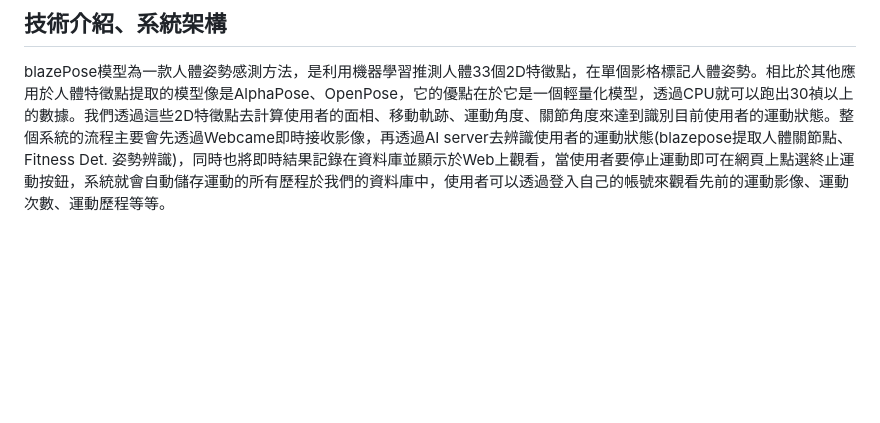
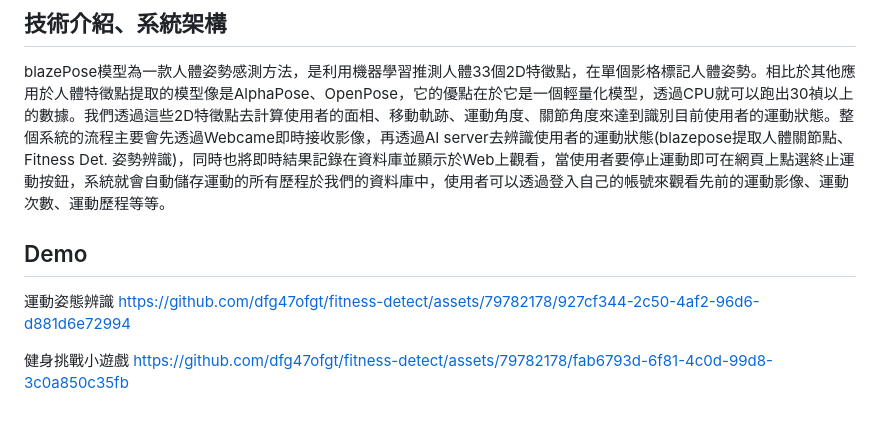
Before and after one commit to dfg47ofgt/Fitness-Detect, a Markdown page: README.md, the part around the change. GitHub-like rendering; blank space fills up the shorter version.

```diff
--- a/README.md
+++ b/README.md
@@ -25,3 +25,10 @@ RWD 網頁架構
 
 ## 技術介紹、系統架構
 blazePose模型為一款人體姿勢感測方法，是利用機器學習推測人體33個2D特徵點，在單個影格標記人體姿勢。相比於其他應用於人體特徵點提取的模型像是AlphaPose、OpenPose，它的優點在於它是一個輕量化模型，透過CPU就可以跑出30禎以上的數據。我們透過這些2D特徵點去計算使用者的面相、移動軌跡、運動角度、關節角度來達到識別目前使用者的運動狀態。整個系統的流程主要會先透過Webcame即時接收影像，再透過AI server去辨識使用者的運動狀態(blazepose提取人體關節點、Fitness Det. 姿勢辨識)，同時也將即時結果記錄在資料庫並顯示於Web上觀看，當使用者要停止運動即可在網頁上點選終止運動按鈕，系統就會自動儲存運動的所有歷程於我們的資料庫中，使用者可以透過登入自己的帳號來觀看先前的運動影像、運動次數、運動歷程等等。
+
+## Demo
+運動姿態辨識
+https://github.com/dfg47ofgt/fitness-detect/assets/79782178/927cf344-2c50-4af2-96d6-d881d6e72994
+
+健身挑戰小遊戲
+https://github.com/dfg47ofgt/fitness-detect/assets/79782178/fab6793d-6f81-4c0d-99d8-3c0a850c35fb
```
